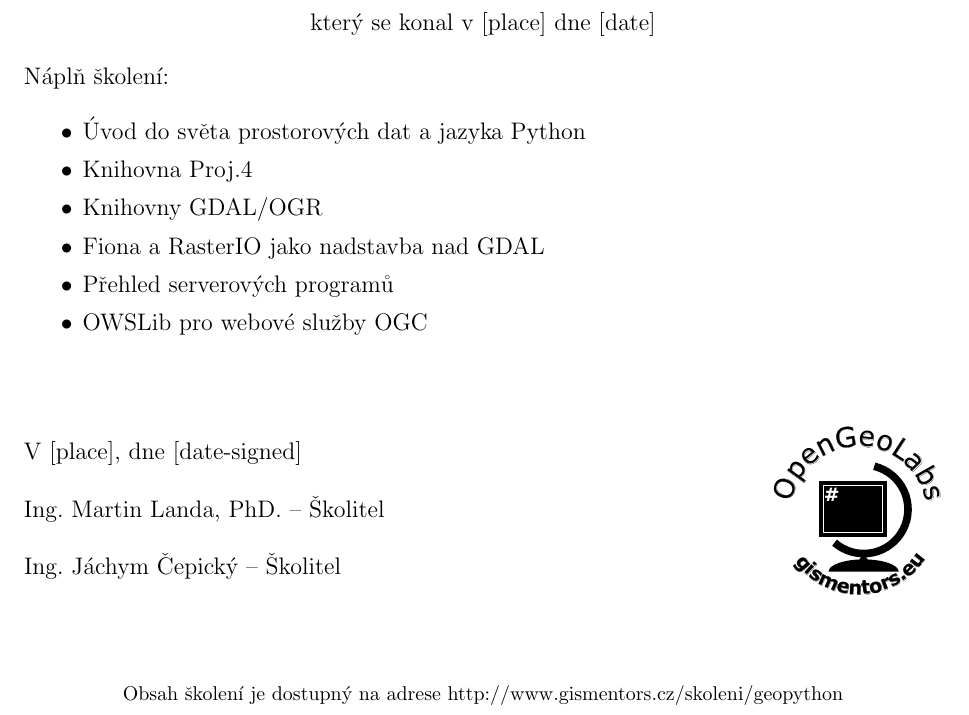
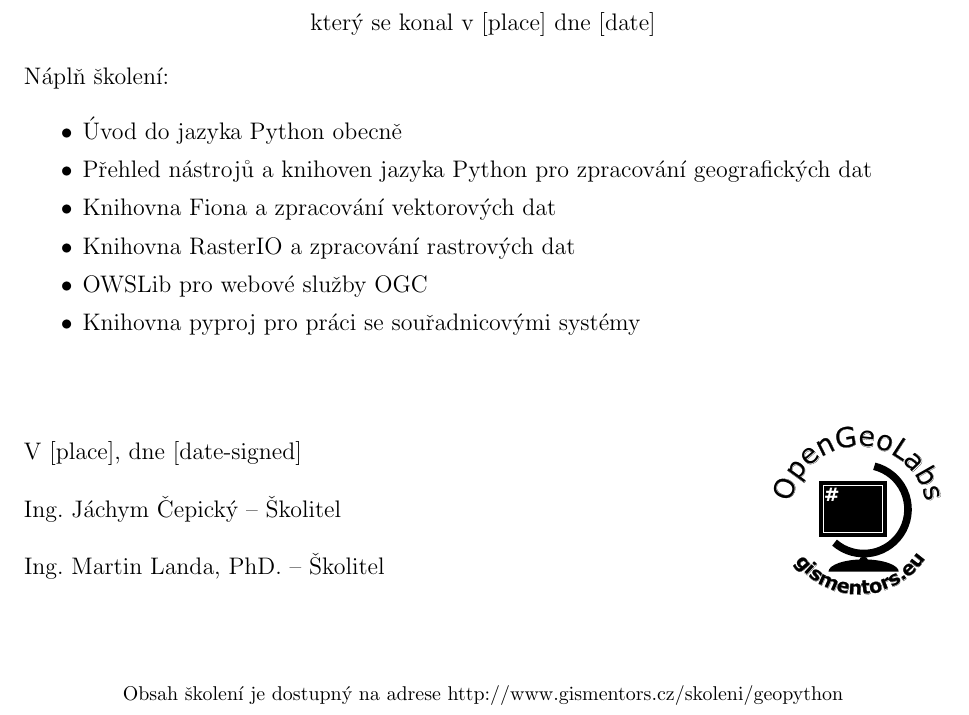
Before and after one commit to GISMentors/certifikat, a LaTeX letter (templates/geopython-zacatecnik.tex): part of the page, cut so that both start at the same text. Compiled offline with pdfLaTeX.

Commit message:
geopython zacatecnik aktualizovan

```diff
--- a/templates/geopython.tex
+++ b/templates/geopython-zacatecnik.tex
@@ -27,12 +27,12 @@ který se konal v [place] dne [date]
 Náplň školení:
 
 \begin{itemize}
-    \item Úvod do světa prostorových dat a jazyka Python
-    \item Knihovna Proj.4
-    \item Knihovny GDAL/OGR
-    \item Fiona a RasterIO jako nadstavba nad GDAL
-    \item Přehled serverových programů
+    \item Úvod do jazyka Python obecně
+    \item Přehled nástrojů a knihoven jazyka Python pro zpracování geografických dat
+    \item Knihovna Fiona a zpracování vektorových dat
+    \item Knihovna RasterIO a zpracování rastrových dat
     \item OWSLib pro webové služby OGC
+    \item Knihovna pyproj pro práci se souřadnicovými systémy
 \end{itemize}
 
 \vfill
@@ -42,10 +42,11 @@ Náplň školení:
 
 \vfill
 
-    Ing. Martin Landa, PhD. -- Školitel\\
+    Ing. Jáchym Čepický -- Školitel \\
 
 \vfill
-    Ing. Jáchym Čepický -- Školitel
+
+    Ing. Martin Landa, PhD. -- Školitel
 }
 \hfill
 \parbox{3cm}{
```
